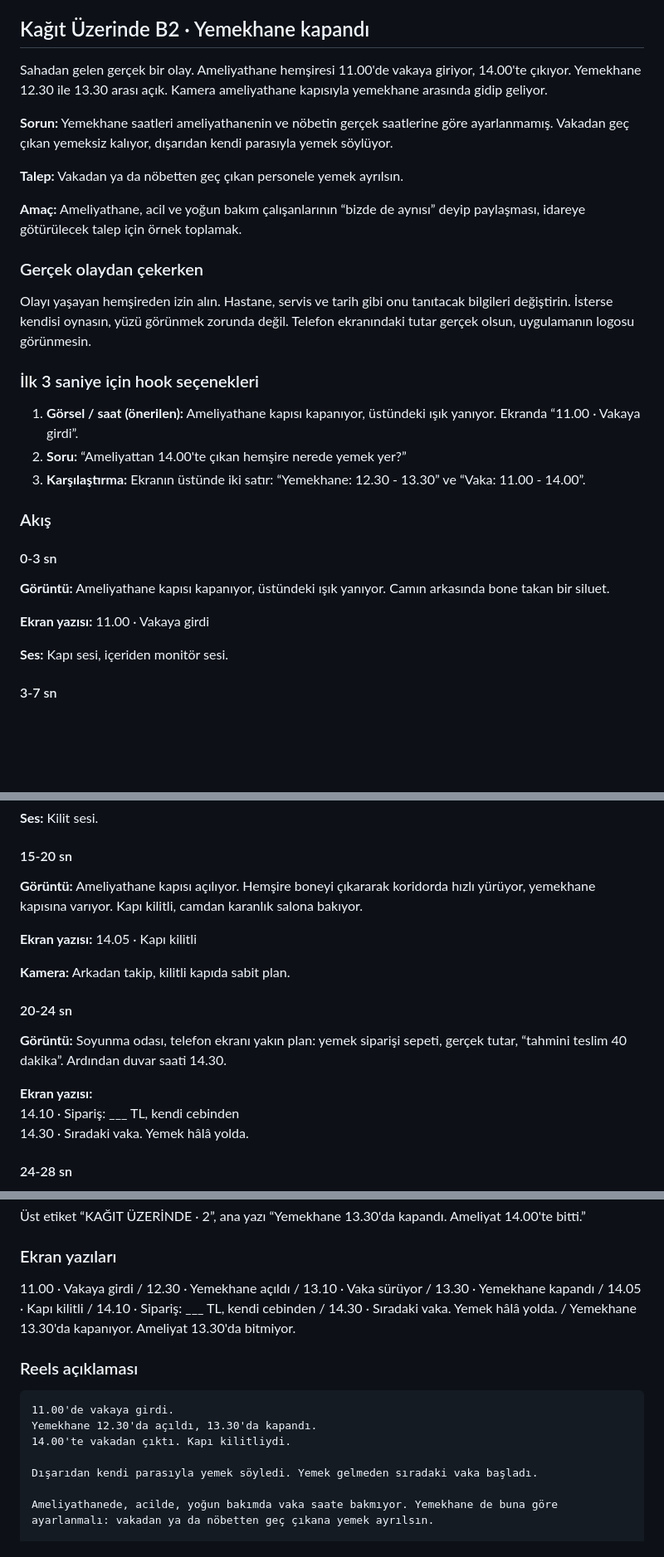
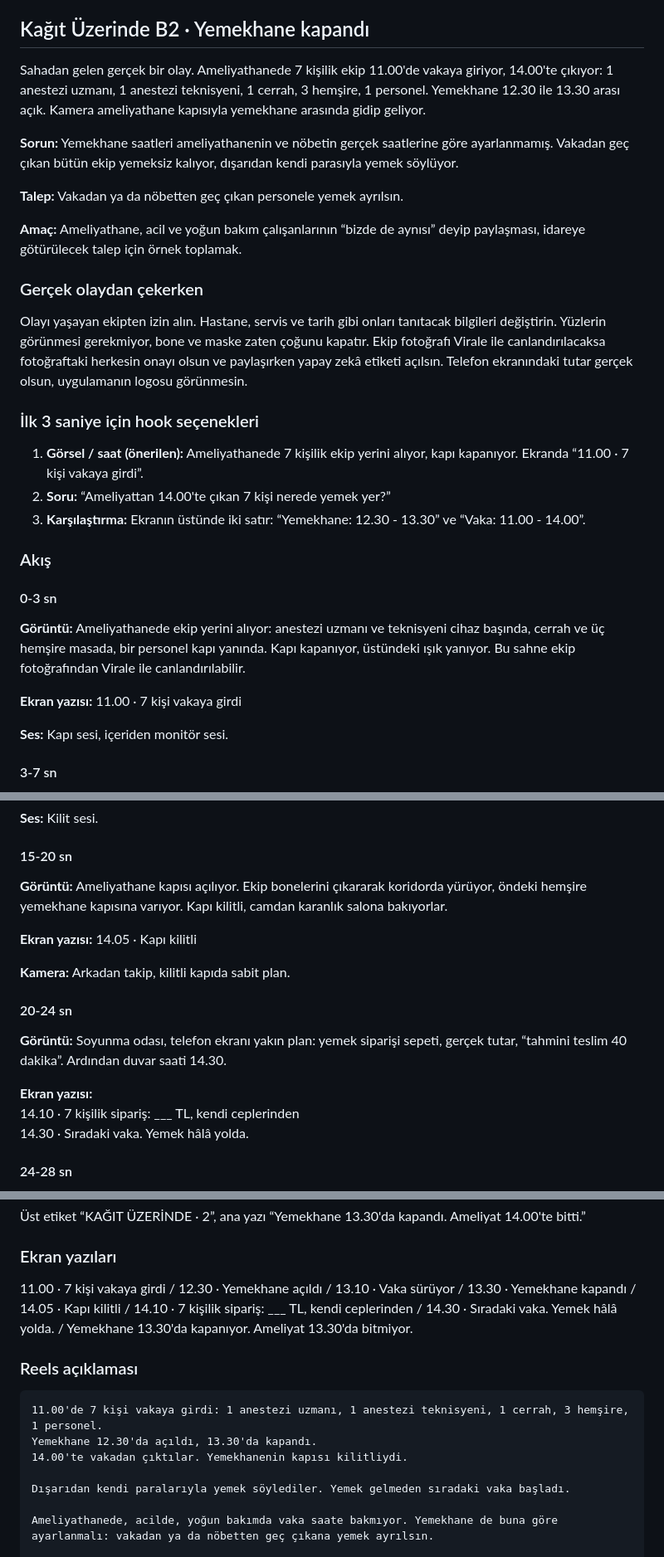
Before and after one commit to Paradox84m/Deneme, a Markdown page: strateji/03-ilk-hafta-senaryolari.md, 3 parts joined by grey strips. Shown at 83% size. GitHub-like rendering; blank space fills up the shorter version.

Commit message:
Yemekhane senaryosunu 7 kişilik ameliyathane ekibine göre güncelle
Vakadan geç çıkan tek hemşire değil, bütün ekip: 1 anestezi uzmanı,
1 anestezi teknisyeni, 1 cerrah, 3 hemşire, 1 personel. Hook, akış,
ekran yazıları, açıklama ve oyuncular buna göre değişti. Açılış sahnesi
ekip fotoğrafından Virale ile canlandırılabilecek şekilde yazıldı;
onay ve yapay zekâ etiketi notu eklendi.

Co-Authored-By: Claude Opus 5.5 <noreply@anthropic.com>
Claude-Session: https://claude.ai/code/session_019youZrhqE1ZSzeUfs7stBf

````diff
--- a/strateji/03-ilk-hafta-senaryolari.md
+++ b/strateji/03-ilk-hafta-senaryolari.md
@@ -614,9 +614,9 @@ Stop-motion girişi hak videosunu kaydırılmaktan kurtarır. Patlamaz ama kayde
 
 ## Kağıt Üzerinde B2 · Yemekhane kapandı
 
-Sahadan gelen gerçek bir olay. Ameliyathane hemşiresi 11.00'de vakaya giriyor, 14.00'te çıkıyor. Yemekhane 12.30 ile 13.30 arası açık. Kamera ameliyathane kapısıyla yemekhane arasında gidip geliyor.
+Sahadan gelen gerçek bir olay. Ameliyathanede 7 kişilik ekip 11.00'de vakaya giriyor, 14.00'te çıkıyor: 1 anestezi uzmanı, 1 anestezi teknisyeni, 1 cerrah, 3 hemşire, 1 personel. Yemekhane 12.30 ile 13.30 arası açık. Kamera ameliyathane kapısıyla yemekhane arasında gidip geliyor.
 
-**Sorun:** Yemekhane saatleri ameliyathanenin ve nöbetin gerçek saatlerine göre ayarlanmamış. Vakadan geç çıkan yemeksiz kalıyor, dışarıdan kendi parasıyla yemek söylüyor.
+**Sorun:** Yemekhane saatleri ameliyathanenin ve nöbetin gerçek saatlerine göre ayarlanmamış. Vakadan geç çıkan bütün ekip yemeksiz kalıyor, dışarıdan kendi parasıyla yemek söylüyor.
 
 **Talep:** Vakadan ya da nöbetten geç çıkan personele yemek ayrılsın.
 
@@ -624,21 +624,21 @@ Sahadan gelen gerçek bir olay. Ameliyathane hemşiresi 11.00'de vakaya giriyor,
 
 ### Gerçek olaydan çekerken
 
-Olayı yaşayan hemşireden izin alın. Hastane, servis ve tarih gibi onu tanıtacak bilgileri değiştirin. İsterse kendisi oynasın, yüzü görünmek zorunda değil. Telefon ekranındaki tutar gerçek olsun, uygulamanın logosu görünmesin.
+Olayı yaşayan ekipten izin alın. Hastane, servis ve tarih gibi onları tanıtacak bilgileri değiştirin. Yüzlerin görünmesi gerekmiyor, bone ve maske zaten çoğunu kapatır. Ekip fotoğrafı Virale ile canlandırılacaksa fotoğraftaki herkesin onayı olsun ve paylaşırken yapay zekâ etiketi açılsın. Telefon ekranındaki tutar gerçek olsun, uygulamanın logosu görünmesin.
 
 ### İlk 3 saniye için hook seçenekleri
 
-1. **Görsel / saat (önerilen):** Ameliyathane kapısı kapanıyor, üstündeki ışık yanıyor. Ekranda “11.00 · Vakaya girdi”.
-2. **Soru:** “Ameliyattan 14.00'te çıkan hemşire nerede yemek yer?”
+1. **Görsel / saat (önerilen):** Ameliyathanede 7 kişilik ekip yerini alıyor, kapı kapanıyor. Ekranda “11.00 · 7 kişi vakaya girdi”.
+2. **Soru:** “Ameliyattan 14.00'te çıkan 7 kişi nerede yemek yer?”
 3. **Karşılaştırma:** Ekranın üstünde iki satır: “Yemekhane: 12.30 - 13.30” ve “Vaka: 11.00 - 14.00”.
 
 ### Akış
 
 #### 0-3 sn
 
-**Görüntü:** Ameliyathane kapısı kapanıyor, üstündeki ışık yanıyor. Camın arkasında bone takan bir siluet.
+**Görüntü:** Ameliyathanede ekip yerini alıyor: anestezi uzmanı ve teknisyeni cihaz başında, cerrah ve üç hemşire masada, bir personel kapı yanında. Kapı kapanıyor, üstündeki ışık yanıyor. Bu sahne ekip fotoğrafından Virale ile canlandırılabilir.
 
-**Ekran yazısı:** 11.00 · Vakaya girdi
+**Ekran yazısı:** 11.00 · 7 kişi vakaya girdi
 
 **Ses:** Kapı sesi, içeriden monitör sesi.
 
@@ -666,7 +666,7 @@ Olayı yaşayan hemşireden izin alın. Hastane, servis ve tarih gibi onu tanıt
 
 #### 15-20 sn
 
-**Görüntü:** Ameliyathane kapısı açılıyor. Hemşire boneyi çıkararak koridorda hızlı yürüyor, yemekhane kapısına varıyor. Kapı kilitli, camdan karanlık salona bakıyor.
+**Görüntü:** Ameliyathane kapısı açılıyor. Ekip bonelerini çıkararak koridorda yürüyor, öndeki hemşire yemekhane kapısına varıyor. Kapı kilitli, camdan karanlık salona bakıyorlar.
 
 **Ekran yazısı:** 14.05 · Kapı kilitli
 
@@ -677,7 +677,7 @@ Olayı yaşayan hemşireden izin alın. Hastane, servis ve tarih gibi onu tanıt
 **Görüntü:** Soyunma odası, telefon ekranı yakın plan: yemek siparişi sepeti, gerçek tutar, “tahmini teslim 40 dakika”. Ardından duvar saati 14.30.
 
 **Ekran yazısı:**
-14.10 · Sipariş: \_\_\_ TL, kendi cebinden
+14.10 · 7 kişilik sipariş: \_\_\_ TL, kendi ceplerinden
 14.30 · Sıradaki vaka. Yemek hâlâ yolda.
 
 #### 24-28 sn
@@ -698,16 +698,16 @@ Yemekhane 13.30'da kapanıyor. Ameliyat 13.30'da bitmiyor.
 
 ### Ekran yazıları
 
-11.00 · Vakaya girdi / 12.30 · Yemekhane açıldı / 13.10 · Vaka sürüyor / 13.30 · Yemekhane kapandı / 14.05 · Kapı kilitli / 14.10 · Sipariş: \_\_\_ TL, kendi cebinden / 14.30 · Sıradaki vaka. Yemek hâlâ yolda. / Yemekhane 13.30'da kapanıyor. Ameliyat 13.30'da bitmiyor.
+11.00 · 7 kişi vakaya girdi / 12.30 · Yemekhane açıldı / 13.10 · Vaka sürüyor / 13.30 · Yemekhane kapandı / 14.05 · Kapı kilitli / 14.10 · 7 kişilik sipariş: \_\_\_ TL, kendi ceplerinden / 14.30 · Sıradaki vaka. Yemek hâlâ yolda. / Yemekhane 13.30'da kapanıyor. Ameliyat 13.30'da bitmiyor.
 
 ### Reels açıklaması
 
 ```
-11.00'de vakaya girdi.
+11.00'de 7 kişi vakaya girdi: 1 anestezi uzmanı, 1 anestezi teknisyeni, 1 cerrah, 3 hemşire, 1 personel.
 Yemekhane 12.30'da açıldı, 13.30'da kapandı.
-14.00'te vakadan çıktı. Kapı kilitliydi.
+14.00'te vakadan çıktılar. Yemekhanenin kapısı kilitliydi.
 
-Dışarıdan kendi parasıyla yemek söyledi. Yemek gelmeden sıradaki vaka başladı.
+Dışarıdan kendi paralarıyla yemek söylediler. Yemek gelmeden sıradaki vaka başladı.
 
 Ameliyathanede, acilde, yoğun bakımda vaka saate bakmıyor. Yemekhane de buna göre ayarlanmalı: vakadan ya da nöbetten geç çıkana yemek ayrılsın.
 
````
Also changed, not shown: other parts of strateji/03-ilk-hafta-senaryolari.md (+1 -1 lines), strateji/02-30-gunluk-takvim-ve-story-plani.md (+2 -2 lines).
